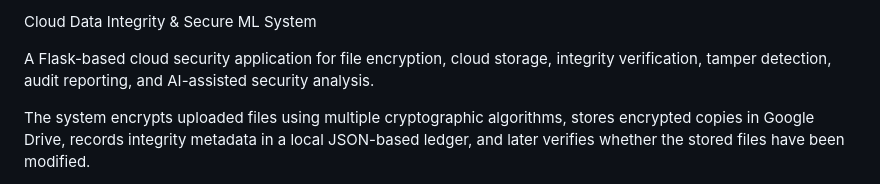
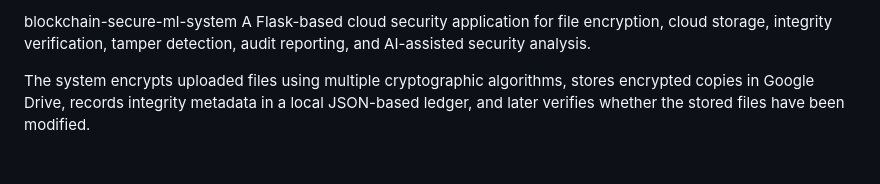
Before and after one commit to aman13155/blockchain-secure-ml-system, a Markdown page: README.md, the part around the change. GitHub-like rendering; blank space fills up the shorter version.

Commit message:
Update project title in README.md

```diff
--- a/README.md
+++ b/README.md
@@ -1,5 +1,4 @@
-Cloud Data Integrity & Secure ML System
-
+blockchain-secure-ml-system
 A Flask-based cloud security application for file encryption, cloud storage, integrity verification, tamper detection, audit reporting, and AI-assisted security analysis.
 
 The system encrypts uploaded files using multiple cryptographic algorithms, stores encrypted copies in Google Drive, records integrity metadata in a local JSON-based ledger, and later verifies whether the stored files have been modified.
```
